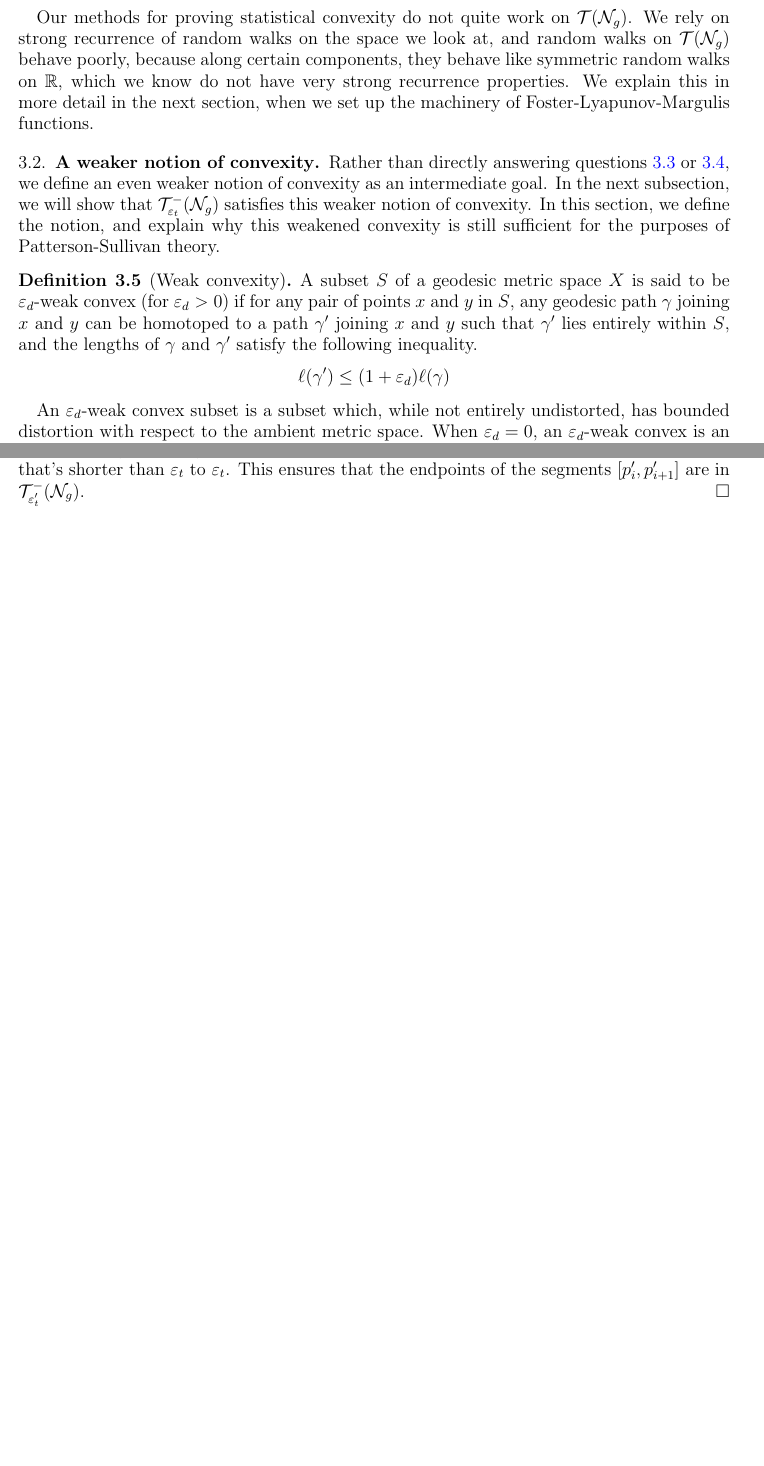
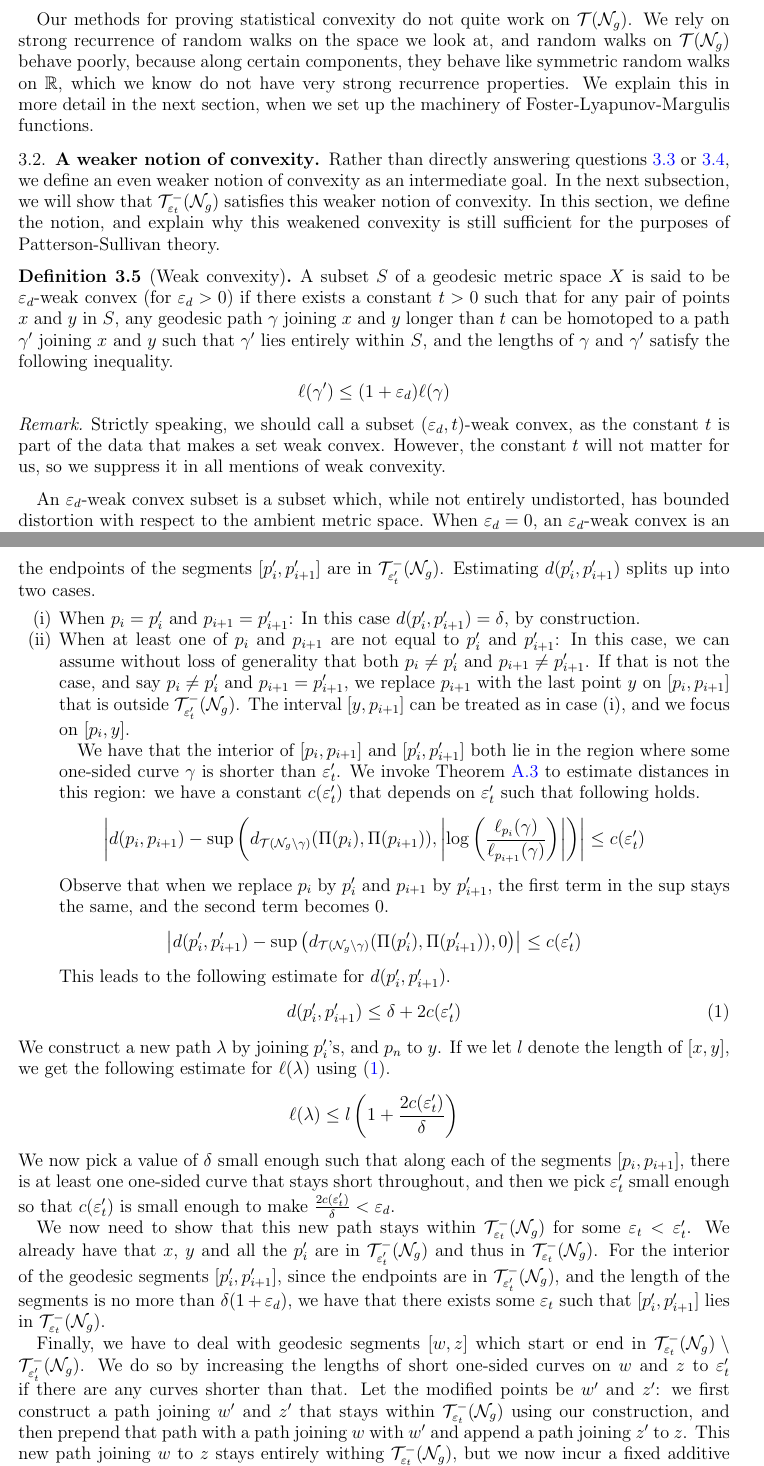
Before and after one commit to sayantangkhan/geodesics-in-thin-part, a LaTeX paper (main.tex): two parts of pages 3 and 4 of 33 before the commit and two parts of pages 3 and 5 of 34 after it, joined at a grey line, cut so that both start at the same text, the shorter picture padded with empty space. Compiled offline with pdfLaTeX.

Commit message:
Done with section 3. Need to reread.

```diff
--- a/main.tex
+++ b/main.tex
@@ -112,11 +112,16 @@ In the next subsection, we will show that $\systole(\no_g)$ satisfies this weake
 In this section, we define the notion, and explain why this weakened convexity is still sufficient for the purposes of Patterson-Sullivan theory.
 
 \begin{definition}[Weak convexity]
-  A subset $S$ of a geodesic metric space $X$ is said to be $\vepd$-weak convex (for $\vepd > 0$) if for any pair of points $x$ and $y$ in $S$, any geodesic path $\gamma$ joining $x$ and $y$ can be homotoped to a path $\gamma^{\prime}$ joining $x$ and $y$ such that $\gamma^{\prime}$ lies entirely within $S$, and the lengths of $\gamma$ and $\gamma^{\prime}$ satisfy the following inequality.
+  A subset $S$ of a geodesic metric space $X$ is said to be $\vepd$-weak convex (for $\vepd > 0$) if there exists a constant $t > 0$ such that for any pair of points $x$ and $y$ in $S$, any geodesic path $\gamma$ joining $x$ and $y$ longer than $t$ can be homotoped to a path $\gamma^{\prime}$ joining $x$ and $y$ such that $\gamma^{\prime}$ lies entirely within $S$, and the lengths of $\gamma$ and $\gamma^{\prime}$ satisfy the following inequality.
   \begin{align*}
     \ell(\gamma^{\prime}) \leq (1 + \vepd) \ell(\gamma)
   \end{align*}
 \end{definition}
+
+\begin{rem}
+  Strictly speaking, we should call a subset $(\vepd, t)$-weak convex, as the constant $t$ is part of the data that makes a set weak convex.
+  However, the constant $t$ will not matter for us, so we suppress it in all mentions of weak convexity.
+\end{rem}
 
 An $\vepd$-weak convex subset is a subset which, while not entirely undistorted, has bounded distortion with respect to the ambient metric space.
 When $\vepd = 0$, an $\vepd$-weak convex is an actual convex subset, at least for uniquely geodesic metric spaces.
@@ -191,6 +196,43 @@ We can now prove Theorem \ref{thm:weak-convexity}.
   Let $[x,y]$ be a geodesic segment that starts and ends in $\systolearg{\vept^{\prime}}(\no_g)$.
   Let $\{p_i\}$ be points on $[x,y]$, such that $x = p_0$, $d(p_i, p_{i+1}) = \delta$, and $d(p_n, y) \leq \delta$, where $p_n$ is the last of the $p_i$'s.
 
-  The first step of our proof is modifying the path $[x,y]$ and .
-  We do so by constructing new points $p_i^{\prime}$, where $p_i^{\prime}$ is obtained from $p_i$ be increasing the length of any one-sided curve that's shorter than $\vept$ to $\vept$.
+  The first step of our proof is modifying the path $[x,y]$ and estimating the length of the modified path.
+  We do so by constructing new points $p_i^{\prime}$, where $p_i^{\prime}$ is obtained from $p_i$ be increasing the length of any one-sided curve that's shorter than $\vept^{\prime}$ to $\vept^{\prime}$.
   This ensures that the endpoints of the segments $[p_i^{\prime}, p_{i+1}^{\prime}]$ are in $\systolearg{\vept^{\prime}}(\no_g)$.
+  Estimating $d(p_i^{\prime}, p_{i+1}^{\prime})$ splits up into two cases.
+  \begin{enumerate}[(i)]
+  \item When $p_i = p_i^{\prime}$ and $p_{i+1} = p_{i+1}^{\prime}$: In this case $d(p_i^{\prime}, p_{i+1}^{\prime}) = \delta$, by construction.
+  \item When at least one of $p_i$ and $p_{i+1}$ are not equal to $p_i^{\prime}$ and $p_{i+1}^{\prime}$: In this case, we can assume without loss of generality that both $p_i \neq p_i^{\prime}$ and $p_{i+1} \neq p_{i+1}^{\prime}$.
+    If that is not the case, and say $p_i \neq p_i^{\prime}$ and $p_{i+1} = p_{i+1}^{\prime}$, we replace $p_{i+1}$ with the last point $y$ on $[p_i, p_{i+1}]$ that is outside $\systolearg{\vept^{\prime}}(\no_g)$.
+    The interval $[y, p_{i+1}]$ can be treated as in case (i), and we focus on $[p_i, y]$.
+
+    We have that the interior of $[p_i, p_{i+1}]$ and $[p_i^{\prime}, p_{i+1}^{\prime}]$ both lie in the region where some one-sided curve $\gamma$ is shorter than $\vept^{\prime}$.
+    We invoke Theorem \ref{thm:prno} to estimate distances in this region: we have a constant $c(\vept^{\prime})$ that depends on $\vept^{\prime}$ such that following holds.
+    \begin{align*}
+      \left| d(p_i, p_{i+1}) - \sup\left( d_{\teich(\no_g \setminus \gamma)}(\Pi(p_i), \Pi(p_{i+1})), \left| \log \left( \frac{\ell_{p_i}(\gamma)}{\ell_{p_{i+1}}(\gamma)}  \right) \right| \right) \right| \leq c(\vept^{\prime})
+    \end{align*}
+    Observe that when we replace $p_i$ by $p_i^{\prime}$ and $p_{i+1}$ by $p_{i+1}^{\prime}$, the first term in the $\sup$ stays the same, and the second term becomes $0$.
+    \begin{align*}
+      \left| d(p_i^{\prime}, p_{i+1}^{\prime}) - \sup\left( d_{\teich(\no_g \setminus \gamma)}(\Pi(p_i^{\prime}), \Pi(p_{i+1}^{\prime})), 0 \right) \right| \leq c(\vept^{\prime})
+    \end{align*}
+    This leads to the following estimate for $d(p_i^{\prime}, p_{i+1}^{\prime})$.
+    \begin{align}
+      \label{eq:length-estimate-homotope}
+      d(p_i^{\prime}, p_{i+1}^{\prime}) \leq \delta + 2c(\vept^{\prime})
+    \end{align}
+  \end{enumerate}
+  We construct a new path $\lambda$ by joining $p_i^{\prime}$'s, and $p_n$ to $y$.
+  If we let $l$ denote the length of $[x,y]$, we get the following estimate for $\ell(\lambda)$ using \eqref{eq:length-estimate-homotope}.
+  \begin{align*}
+    \ell(\lambda) \leq l \left( 1 + \frac{2c(\vept^{\prime})}{\delta} \right)
+  \end{align*}
+  We now pick a value of $\delta$ small enough such that along each of the segments $[p_i, p_{i+1}]$, there is at least one one-sided curve that stays short throughout, and then we pick $\vept^{\prime}$ small enough so that $c(\vept^{\prime})$ is small enough to make $\frac{2c(\vept^{\prime})}{\delta} < \vepd$.
+
+  We now need to show that this new path stays within $\systole(\no_g)$ for some $\vept < \vept^{\prime}$.
+  We already have that $x$, $y$ and all the $p_{i}^{\prime}$ are in $\systolearg{\vept^{\prime}}(\no_g)$ and thus in $\systole(\no_g)$.
+  For the interior of the geodesic segments $[p_i^{\prime}, p_{i+1}^{\prime}]$, since the endpoints are in $\systolearg{\vept^{\prime}}(\no_g)$, and the length of the segments is no more than $\delta(1 + \vepd)$, we have that there exists some $\vept$ such that $[p_i^{\prime}, p_{i+1}^{\prime}]$ lies in $\systole(\no_g)$.
+
+  Finally, we have to deal with geodesic segments $[w,z]$ which start or end in $\systole(\no_g) \setminus \systolearg{\vept^{\prime}}(\no_g)$.
+  We do so by increasing the lengths of short one-sided curves on $w$ and $z$ to $\vept^{\prime}$ if there are any curves shorter than that.
+  Let the modified points be $w^{\prime}$ and $z^{\prime}$: we first construct a path joining $w^{\prime}$ and $z^{\prime}$ that stays within $\systole(\no_g)$ using our construction, and then prepend that path with a path joining $w$ with $w^{\prime}$ and append a path joining $z^{\prime}$ to $z$.
+  This new path joining $w$ to $z$ stays entirely withing $\systole(\no_g)$, but we now incur a fixed additive error along with our multiplicative error as well.
```
Also changed, not shown: main.tex (5 more changed lines).
